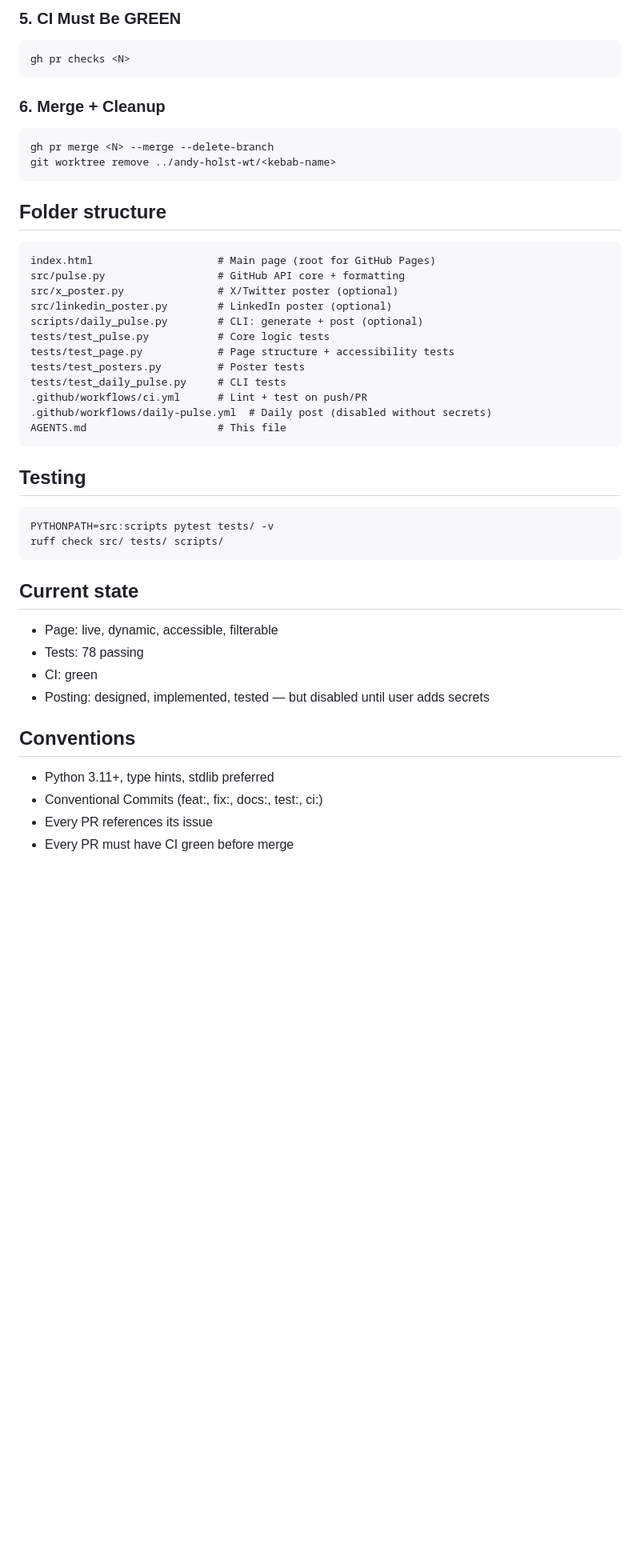
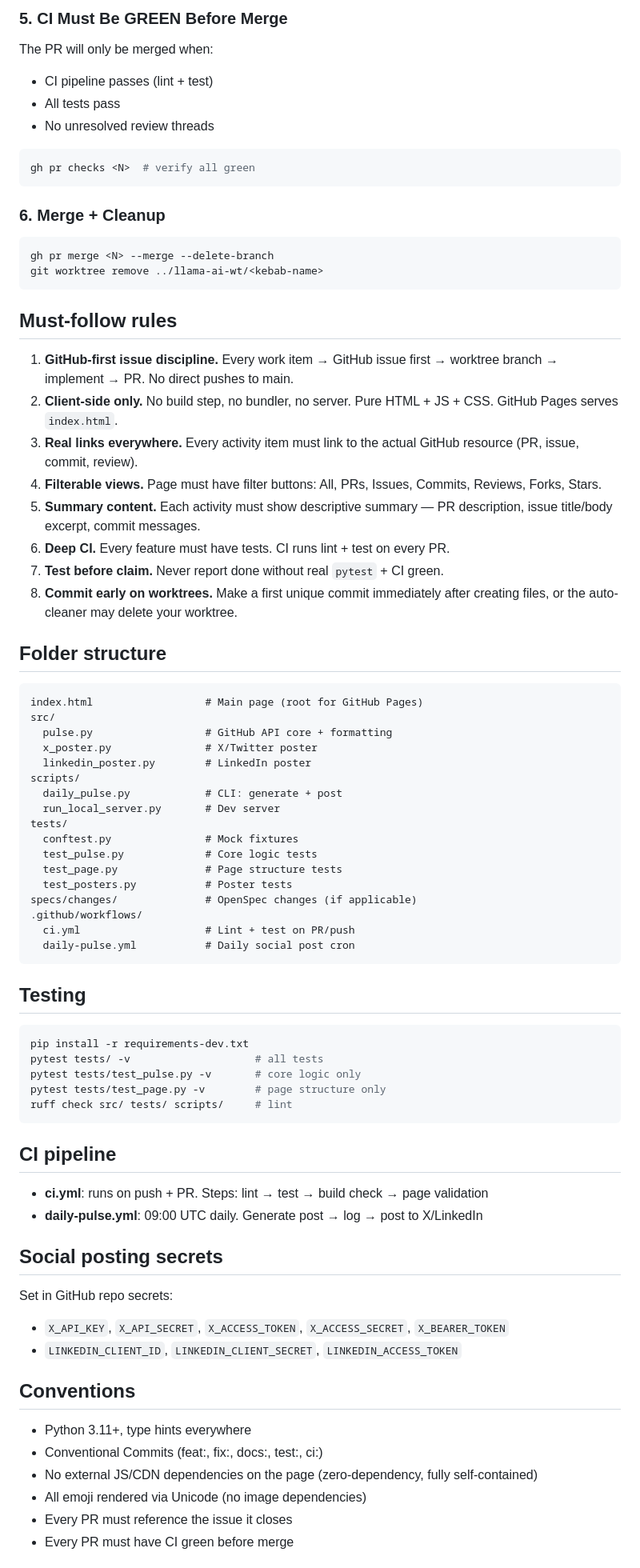
Before and after one commit to asimov-agent/andy-holst-pulse, a Markdown page: AGENTS.md, the part around one of its changes. Shown at 80% size. GitHub-like rendering; blank space fills up the shorter version.

Commit message:
Revert "docs: rewrite AGENTS.md — design-first, daily posting as optional capability"
This reverts commit d5f56f23dc9eabbcaa788dd1d137917230666aa7.

````diff
--- a/AGENTS.md
+++ b/AGENTS.md
@@ -82,52 +59,82 @@ gh pr create --base main --head feat/<kebab-name> \
 ```
 
-### 5. CI Must Be GREEN
+### 5. CI Must Be GREEN Before Merge
+
+The PR will only be merged when:
+- CI pipeline passes (lint + test)
+- All tests pass
+- No unresolved review threads
 
 ```bash
-gh pr checks <N>
+gh pr checks <N>  # verify all green
 ```
 
 ### 6. Merge + Cleanup
 
 ```bash
 gh pr merge <N> --merge --delete-branch
-git worktree remove ../andy-holst-wt/<kebab-name>
+git worktree remove ../llama-ai-wt/<kebab-name>
 ```
+
+## Must-follow rules
+
+1. **GitHub-first issue discipline.** Every work item → GitHub issue first → worktree branch → implement → PR. No direct pushes to main.
+2. **Client-side only.** No build step, no bundler, no server. Pure HTML + JS + CSS. GitHub Pages serves `index.html`.
+3. **Real links everywhere.** Every activity item must link to the actual GitHub resource (PR, issue, commit, review).
+4. **Filterable views.** Page must have filter buttons: All, PRs, Issues, Commits, Reviews, Forks, Stars.
+5. **Summary content.** Each activity must show descriptive summary — PR description, issue title/body excerpt, commit messages.
+6. **Deep CI.** Every feature must have tests. CI runs lint + test on every PR.
+7. **Test before claim.** Never report done without real `pytest` + CI green.
+8. **Commit early on worktrees.** Make a first unique commit immediately after creating files, or the auto-cleaner may delete your worktree.
 
 ## Folder structure
 
 ```
-index.html                    # Main page (root for GitHub Pages)
-src/pulse.py                  # GitHub API core + formatting
-src/x_poster.py               # X/Twitter poster (optional)
-src/linkedin_poster.py        # LinkedIn poster (optional)
-scripts/daily_pulse.py        # CLI: generate + post (optional)
-tests/test_pulse.py           # Core logic tests
-tests/test_page.py            # Page structure + accessibility tests
-tests/test_posters.py         # Poster tests
-tests/test_daily_pulse.py     # CLI tests
-.github/workflows/ci.yml      # Lint + test on push/PR
-.github/workflows/daily-pulse.yml  # Daily post (disabled without secrets)
-AGENTS.md                     # This file
+index.html                  # Main page (root for GitHub Pages)
+src/
+  pulse.py                  # GitHub API core + formatting
+  x_poster.py               # X/Twitter poster
+  linkedin_poster.py        # LinkedIn poster
+scripts/
+  daily_pulse.py            # CLI: generate + post
+  run_local_server.py       # Dev server
+tests/
+  conftest.py               # Mock fixtures
+  test_pulse.py             # Core logic tests
+  test_page.py              # Page structure tests
+  test_posters.py           # Poster tests
+specs/changes/              # OpenSpec changes (if applicable)
+.github/workflows/
+  ci.yml                    # Lint + test on PR/push
+  daily-pulse.yml           # Daily social post cron
 ```
 
 ## Testing
 
 ```bash
-PYTHONPATH=src:scripts pytest tests/ -v
-ruff check src/ tests/ scripts/
+pip install -r requirements-dev.txt
+pytest tests/ -v                    # all tests
+pytest tests/test_pulse.py -v       # core logic only
+pytest tests/test_page.py -v        # page structure only
+ruff check src/ tests/ scripts/     # lint
 ```
 
-## Current state
+## CI pipeline
 
-- Page: live, dynamic, accessible, filterable
-- Tests: 78 passing
-- CI: green
-- Posting: designed, implemented, tested — but disabled until user adds secrets
+- **ci.yml**: runs on push + PR. Steps: lint → test → build check → page validation
+- **daily-pulse.yml**: 09:00 UTC daily. Generate post → log → post to X/LinkedIn
+
+## Social posting secrets
+
+Set in GitHub repo secrets:
+- `X_API_KEY`, `X_API_SECRET`, `X_ACCESS_TOKEN`, `X_ACCESS_SECRET`, `X_BEARER_TOKEN`
+- `LINKEDIN_CLIENT_ID`, `LINKEDIN_CLIENT_SECRET`, `LINKEDIN_ACCESS_TOKEN`
 
 ## Conventions
 
-- Python 3.11+, type hints, stdlib preferred
+- Python 3.11+, type hints everywhere
 - Conventional Commits (feat:, fix:, docs:, test:, ci:)
-- Every PR references its issue
+- No external JS/CDN dependencies on the page (zero-dependency, fully self-contained)
+- All emoji rendered via Unicode (no image dependencies)
+- Every PR must reference the issue it closes
 - Every PR must have CI green before merge
````
Also changed, not shown: other parts of AGENTS.md (+35 -48 lines).
